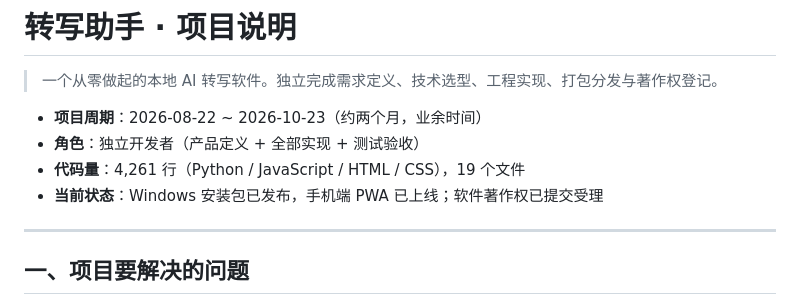
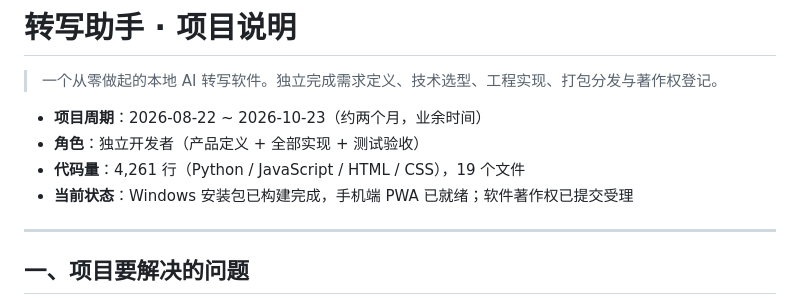
Before and after one commit to Danshiduzhi/zhuanxie-zhushou, a Markdown page: 项目材料/01_项目说明.md, the part around the change. Rendered like a GitHub page.

```diff
--- a/项目材料/01_项目说明.md
+++ b/项目材料/01_项目说明.md
@@ -5,7 +5,7 @@
 - **项目周期**：2026-08-22 ~ 2026-10-23（约两个月，业余时间）
 - **角色**：独立开发者（产品定义 + 全部实现 + 测试验收）
 - **代码量**：4,261 行（Python / JavaScript / HTML / CSS），19 个文件
-- **当前状态**：Windows 安装包已发布，手机端 PWA 已上线；软件著作权已提交受理
+- **当前状态**：Windows 安装包已构建完成，手机端 PWA 已就绪；软件著作权已提交受理
 
 ---
 
```
Also changed, not shown: 项目材料/02_Project_Portfolio_EN.md (+1 -1 lines).
